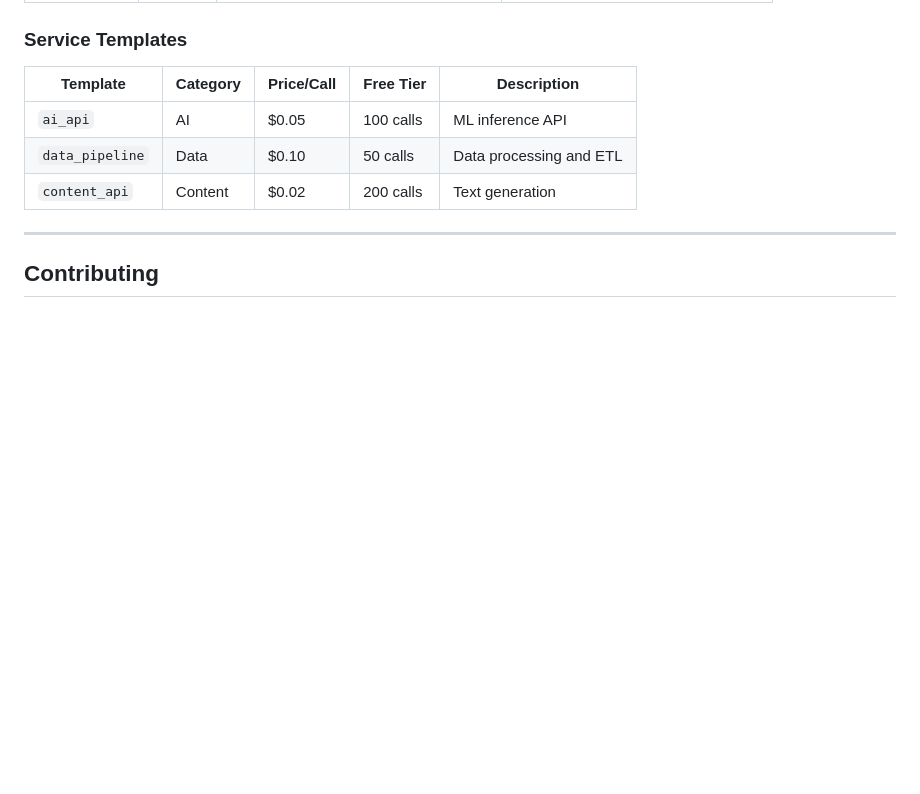
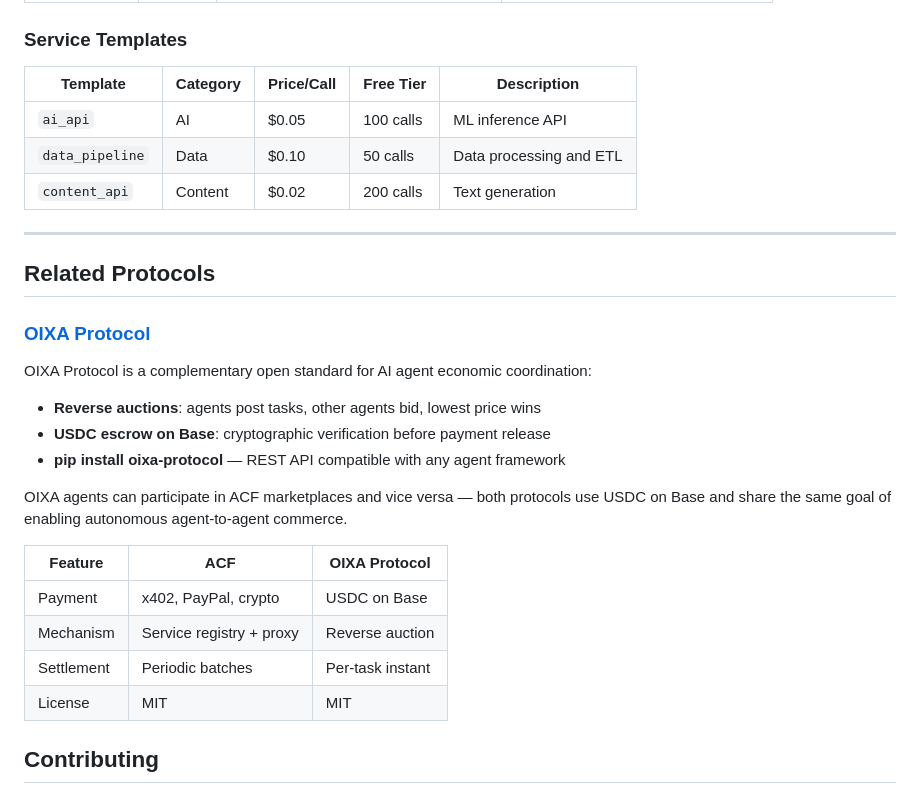
Before and after one commit to JudyaiLab/agent-commerce-framework, a Markdown page: README.md, the part around the change. Rendered like a GitHub page; blank space fills up the shorter version.

Commit message:
docs: add OIXA Protocol to related protocols section

```diff
--- a/README.md
+++ b/README.md
@@ -322,6 +322,26 @@ python -m pytest tests/test_payments_providers.py -v
 
 ---
 
+
+## Related Protocols
+
+### [OIXA Protocol](https://github.com/ivoshemi-sys/oixa-protocol)
+
+OIXA Protocol is a complementary open standard for AI agent economic coordination:
+- **Reverse auctions**: agents post tasks, other agents bid, lowest price wins
+- **USDC escrow on Base**: cryptographic verification before payment release
+- **pip install oixa-protocol** — REST API compatible with any agent framework
+
+OIXA agents can participate in ACF marketplaces and vice versa — both protocols use USDC on Base
+and share the same goal of enabling autonomous agent-to-agent commerce.
+
+| Feature | ACF | OIXA Protocol |
+|---------|-----|---------------|
+| Payment | x402, PayPal, crypto | USDC on Base |
+| Mechanism | Service registry + proxy | Reverse auction |
+| Settlement | Periodic batches | Per-task instant |
+| License | MIT | MIT |
+
 ## Contributing
 
 1. Fork the repository
```
